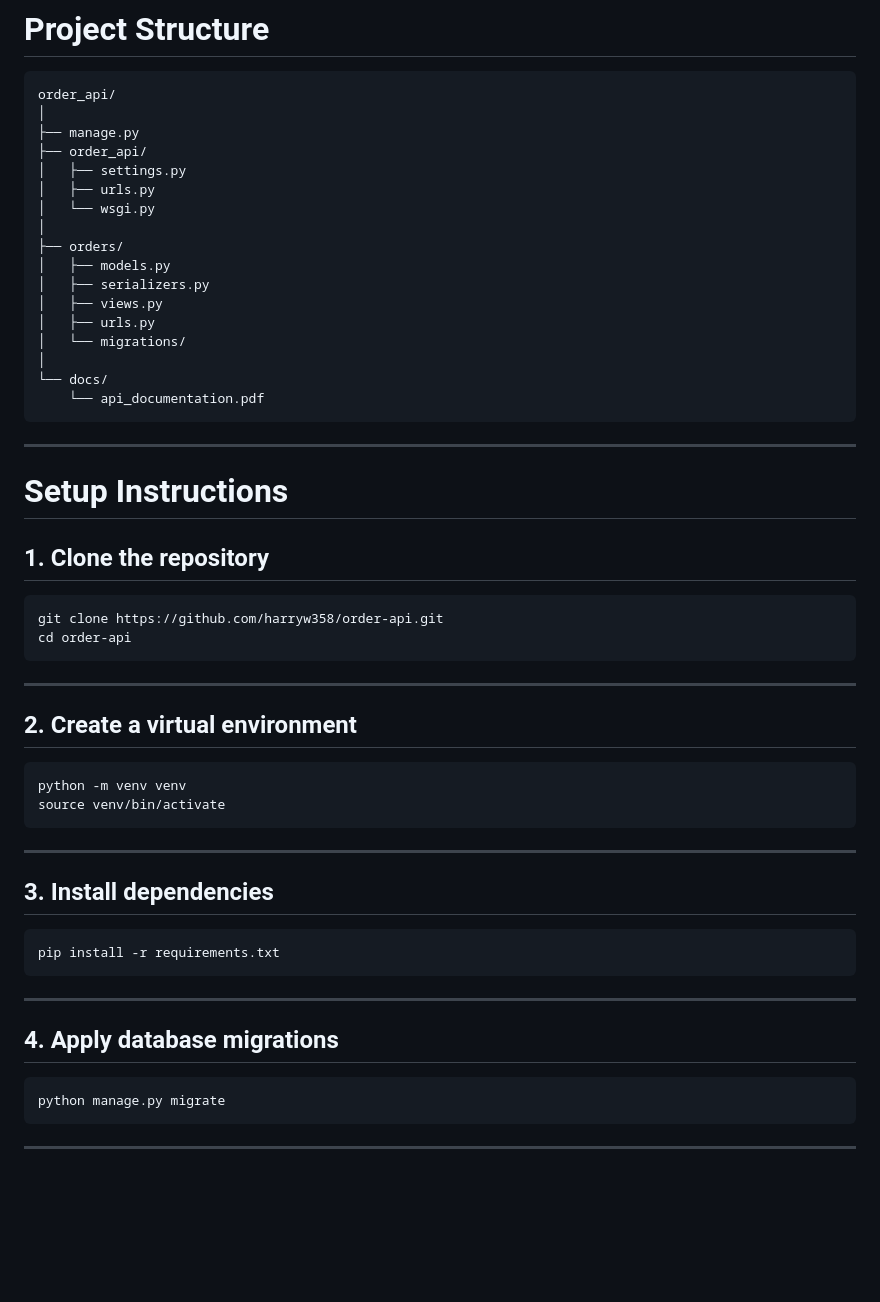
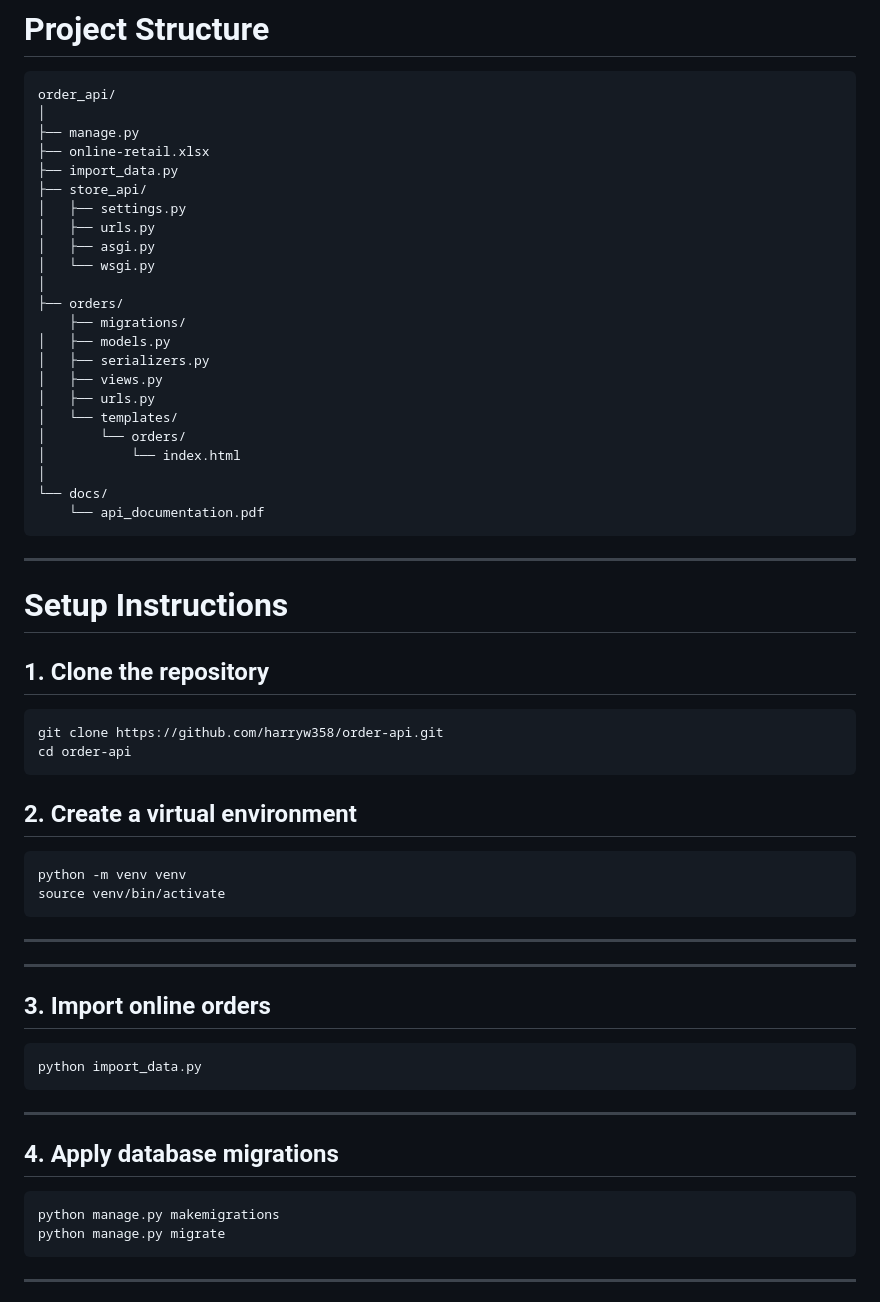
Before and after one commit to harryw358/order-api, a Markdown page: README.md, the part around one of its changes. Drawn GitHub-style; blank space fills up the shorter version.

````diff
--- a/README.md
+++ b/README.md
@@ -33,17 +33,23 @@ This API provides endpoints for retrieving and analysing order data, including f
 order_api/
 │
 ├── manage.py
-├── order_api/
+├── online-retail.xlsx
+├── import_data.py
+├── store_api/
 │   ├── settings.py
 │   ├── urls.py
+│   ├── asgi.py
 │   └── wsgi.py
 │
 ├── orders/
+    ├── migrations/
 │   ├── models.py
 │   ├── serializers.py
 │   ├── views.py
 │   ├── urls.py
-│   └── migrations/
+│   └── templates/
+│       └── orders/
+│           └── index.html
 │
 └── docs/
     └── api_documentation.pdf
@@ -60,8 +66,6 @@ git clone https://github.com/harryw358/order-api.git
 cd order-api
 ```
 
----
-
 ## 2. Create a virtual environment
 
 ```
@@ -71,17 +75,21 @@ source venv/bin/activate
 
 ---
 
-## 3. Install dependencies
+---
+
+## 3. Import online orders
 
 ```
-pip install -r requirements.txt
+python import_data.py
 ```
 
 ---
 
+
 ## 4. Apply database migrations
 
 ```
+python manage.py makemigrations
 python manage.py migrate
 ```
 
````
Also changed, not shown: other parts of README.md (+115 -17 lines).
